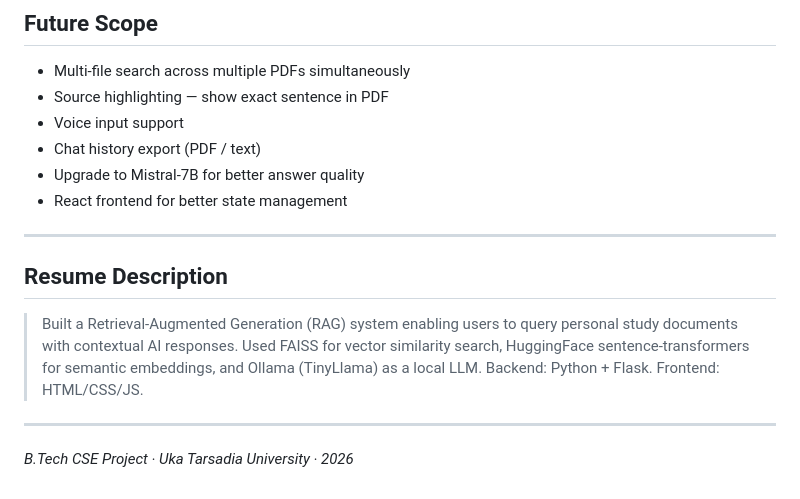
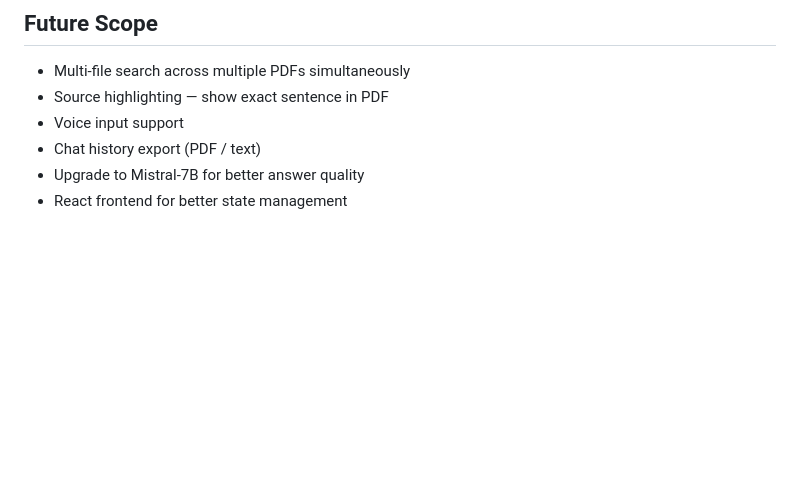
Before and after one commit to keshxvv21/DocuMind-, a Markdown page: README.md, the part around one of its changes. Rendered like a GitHub page; blank space fills up the shorter version.

Commit message:
Revise project title and clean up README
Updated project title and removed resume description section.

```diff
--- a/README.md
+++ b/README.md
@@ -125,13 +125,3 @@ The original plan was Flan-T5 via HuggingFace transformers, but the `tokenizers`
 - Chat history export (PDF / text)
 - Upgrade to Mistral-7B for better answer quality
 - React frontend for better state management
-
----
-
-## Resume Description
-
-> Built a Retrieval-Augmented Generation (RAG) system enabling users to query personal study documents with contextual AI responses. Used FAISS for vector similarity search, HuggingFace sentence-transformers for semantic embeddings, and Ollama (TinyLlama) as a local LLM. Backend: Python + Flask. Frontend: HTML/CSS/JS.
-
----
-
-*B.Tech CSE Project · Uka Tarsadia University · 2026*
```
Also changed, not shown: other parts of README.md (+1 -1 lines).
